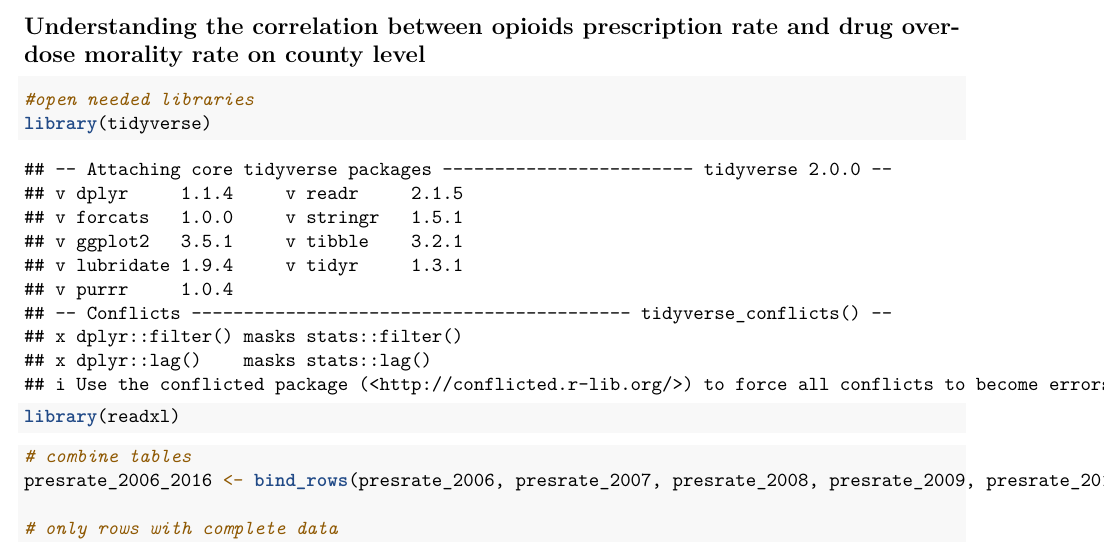
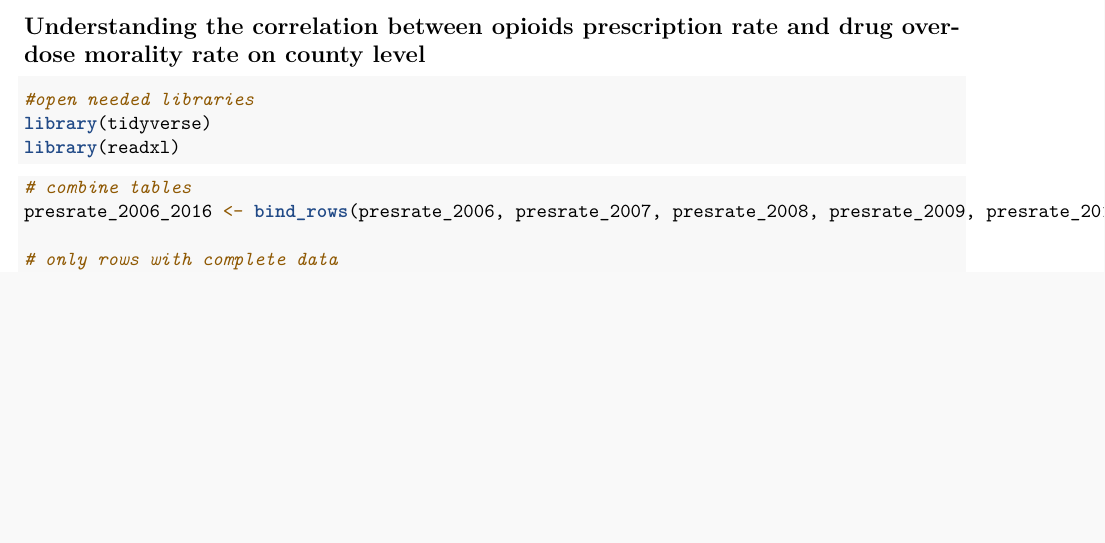
Before and after one commit to Nour-Audi/opioid_crisis, an R Markdown document (initial.Rmd): part of page 1 of 2, cut so that both start at the same text, the shorter picture padded with empty space. Rendered offline with R 4.5, knitr and Pandoc, then LaTeX, with nearby package versions; both versions are drawn in the output format of the newer one.

Commit message:
add message F to knitter chunk

````diff
--- a/initial.Rmd
+++ b/initial.Rmd
@@ -3,19 +3,19 @@ title: "prescription rate and overdose mortality correlation"
 author: "NAudi"
 date: "August 8, 2018"
 output:
+  pdf_document: default
   html_document:
     df_print: paged
-  pdf_document: default
   word_document: default
 ---
 
 ```{r setup, include= FALSE}
-knitr::opts_chunk$set(echo = TRUE)
+knitr::opts_chunk$set(echo = TRUE, message = FALSE)
 ```
 
 ## Understanding the correlation between opioids prescription rate and drug overdose morality rate on county level
 
-```{r}
+```{r }
 #open needed libraries
 library(tidyverse)
 library(readxl)
````
